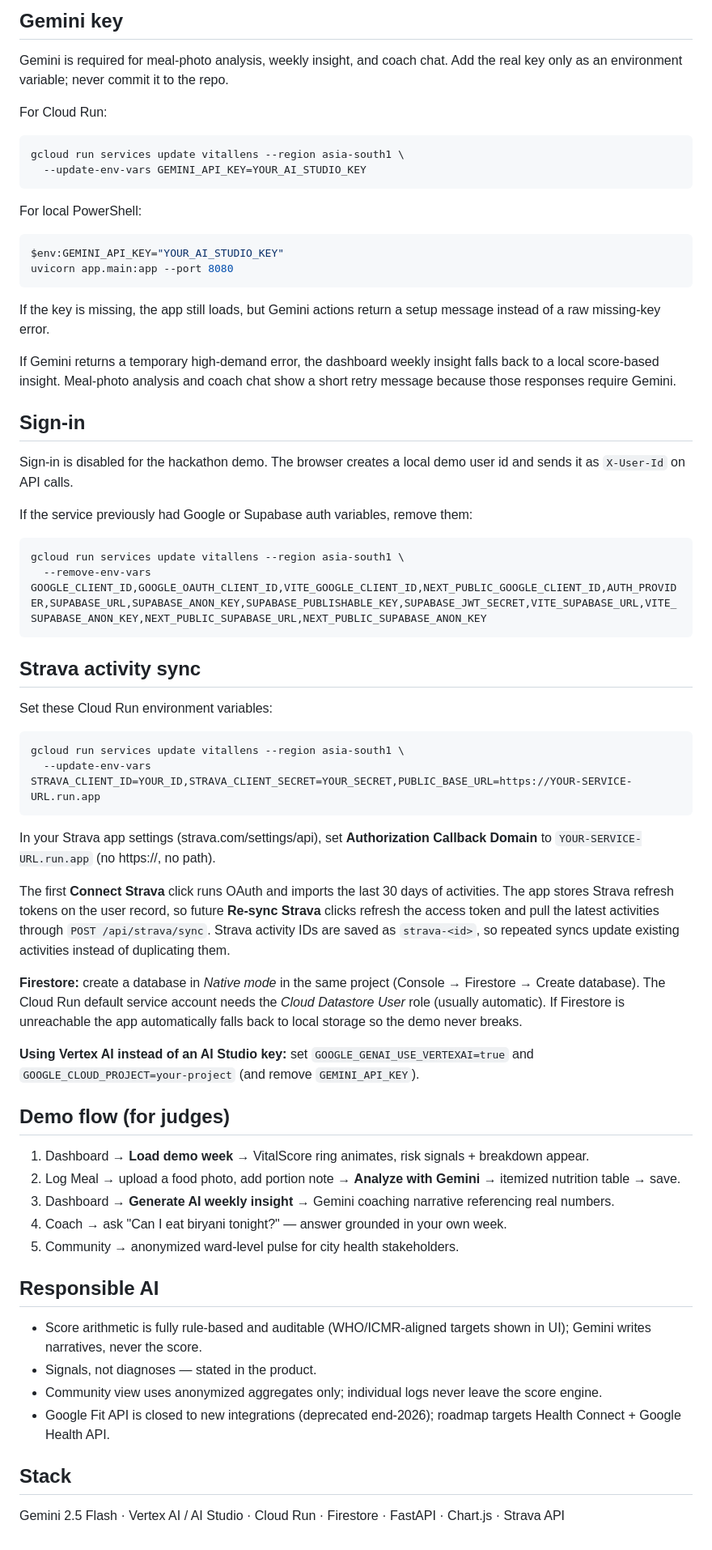
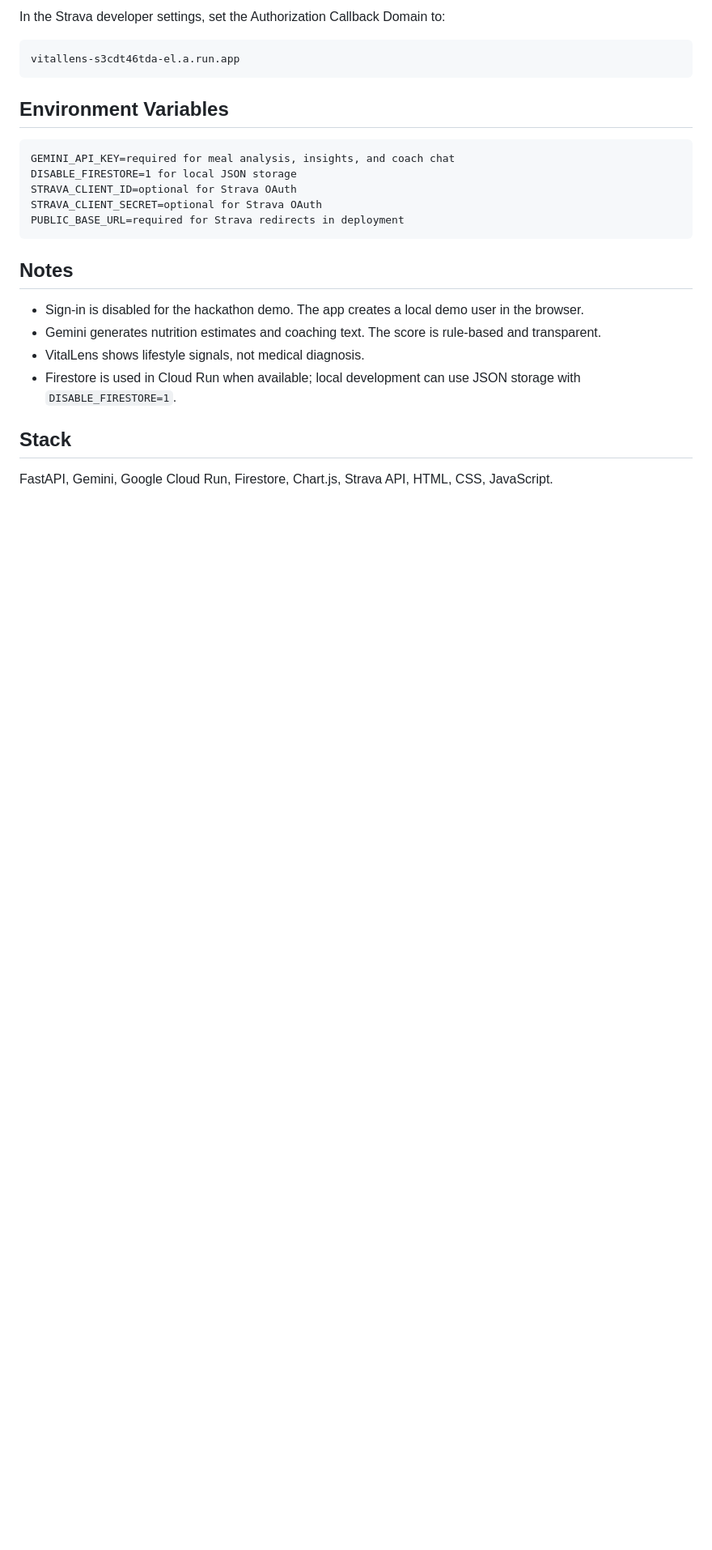
Before and after one commit to rakshitvarma/vitallens, a Markdown page: README.md, the part around one of its changes. Shown at 81% size. Drawn GitHub-style; blank space fills up the shorter version.

````diff
--- a/README.md
+++ b/README.md
@@ -46,75 +83,28 @@ gcloud run services update vitallens --region asia-south1 \
 ```
 
-## Gemini key
+In the Strava developer settings, set the Authorization Callback Domain to:
 
-Gemini is required for meal-photo analysis, weekly insight, and coach chat. Add
-the real key only as an environment variable; never commit it to the repo.
-
-For Cloud Run:
-
-```bash
-gcloud run services update vitallens --region asia-south1 \
-  --update-env-vars GEMINI_API_KEY=YOUR_AI_STUDIO_KEY
+```text
+vitallens-s3cdt46tda-el.a.run.app
 ```
 
-For local PowerShell:
+## Environment Variables
 
-```powershell
-$env:GEMINI_API_KEY="YOUR_AI_STUDIO_KEY"
-uvicorn app.main:app --port 8080
+```text
+GEMINI_API_KEY=required for meal analysis, insights, and coach chat
+DISABLE_FIRESTORE=1 for local JSON storage
+STRAVA_CLIENT_ID=optional for Strava OAuth
+STRAVA_CLIENT_SECRET=optional for Strava OAuth
+PUBLIC_BASE_URL=required for Strava redirects in deployment
 ```
 
-If the key is missing, the app still loads, but Gemini actions return a setup
-message instead of a raw missing-key error.
+## Notes
 
-If Gemini returns a temporary high-demand error, the dashboard weekly insight
-falls back to a local score-based insight. Meal-photo analysis and coach chat
-show a short retry message because those responses require Gemini.
-
-## Sign-in
-
-Sign-in is disabled for the hackathon demo. The browser creates a local demo user
-id and sends it as `X-User-Id` on API calls.
-
-If the service previously had Google or Supabase auth variables, remove them:
-
-```bash
-gcloud run services update vitallens --region asia-south1 \
-  --remove-env-vars GOOGLE_CLIENT_ID,GOOGLE_OAUTH_CLIENT_ID,VITE_GOOGLE_CLIENT_ID,NEXT_PUBLIC_GOOGLE_CLIENT_ID,AUTH_PROVIDER,SUPABASE_URL,SUPABASE_ANON_KEY,SUPABASE_PUBLISHABLE_KEY,SUPABASE_JWT_SECRET,VITE_SUPABASE_URL,VITE_SUPABASE_ANON_KEY,NEXT_PUBLIC_SUPABASE_URL,NEXT_PUBLIC_SUPABASE_ANON_KEY
-```
-
-## Strava activity sync
-
-Set these Cloud Run environment variables:
-
-```bash
-gcloud run services update vitallens --region asia-south1 \
-  --update-env-vars STRAVA_CLIENT_ID=YOUR_ID,STRAVA_CLIENT_SECRET=YOUR_SECRET,PUBLIC_BASE_URL=https://YOUR-SERVICE-URL.run.app
-```
-
-In your Strava app settings (strava.com/settings/api), set **Authorization Callback Domain** to `YOUR-SERVICE-URL.run.app` (no https://, no path).
-
-The first **Connect Strava** click runs OAuth and imports the last 30 days of activities. The app stores Strava refresh tokens on the user record, so future **Re-sync Strava** clicks refresh the access token and pull the latest activities through `POST /api/strava/sync`. Strava activity IDs are saved as `strava-<id>`, so repeated syncs update existing activities instead of duplicating them.
-
-**Firestore:** create a database in *Native mode* in the same project (Console → Firestore → Create database). The Cloud Run default service account needs the *Cloud Datastore User* role (usually automatic). If Firestore is unreachable the app automatically falls back to local storage so the demo never breaks.
-
-**Using Vertex AI instead of an AI Studio key:** set `GOOGLE_GENAI_USE_VERTEXAI=true` and `GOOGLE_CLOUD_PROJECT=your-project` (and remove `GEMINI_API_KEY`).
-
-## Demo flow (for judges)
-
-1. Dashboard → **Load demo week** → VitalScore ring animates, risk signals + breakdown appear.
-2. Log Meal → upload a food photo, add portion note → **Analyze with Gemini** → itemized nutrition table → save.
-3. Dashboard → **Generate AI weekly insight** → Gemini coaching narrative referencing real numbers.
-4. Coach → ask "Can I eat biryani tonight?" — answer grounded in your own week.
-5. Community → anonymized ward-level pulse for city health stakeholders.
-
-## Responsible AI
-
-- Score arithmetic is fully rule-based and auditable (WHO/ICMR-aligned targets shown in UI); Gemini writes narratives, never the score.
-- Signals, not diagnoses — stated in the product.
-- Community view uses anonymized aggregates only; individual logs never leave the score engine.
-- Google Fit API is closed to new integrations (deprecated end-2026); roadmap targets Health Connect + Google Health API.
+- Sign-in is disabled for the hackathon demo. The app creates a local demo user in the browser.
+- Gemini generates nutrition estimates and coaching text. The score is rule-based and transparent.
+- VitalLens shows lifestyle signals, not medical diagnosis.
+- Firestore is used in Cloud Run when available; local development can use JSON storage with `DISABLE_FIRESTORE=1`.
 
 ## Stack
 
-Gemini 2.5 Flash · Vertex AI / AI Studio · Cloud Run · Firestore · FastAPI · Chart.js · Strava API
+FastAPI, Gemini, Google Cloud Run, Firestore, Chart.js, Strava API, HTML, CSS, JavaScript.
````
Also changed, not shown: other parts of README.md (+66 -29 lines).
